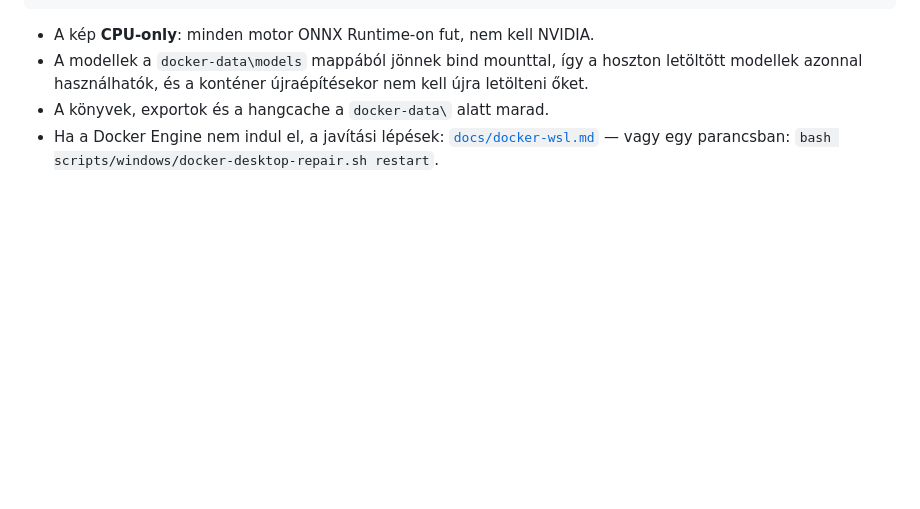
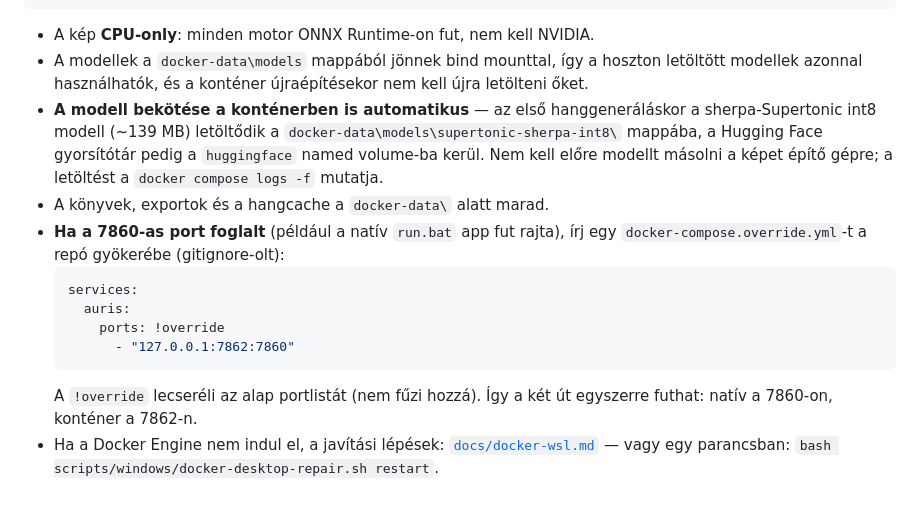
Before and after one commit to gaiagent0/Auris, a Markdown page: docs/HASZNÁLATI-ÚTMUTATÓ.md, the part around the change. GitHub-like rendering; blank space fills up the shorter version.

````diff
--- a/docs/HASZNÁLATI-ÚTMUTATÓ.md
+++ b/docs/HASZNÁLATI-ÚTMUTATÓ.md
@@ -186,7 +186,23 @@ docker compose up -d --build
 - A modellek a `docker-data\models` mappából jönnek bind mounttal, így a
   hoszton letöltött modellek azonnal használhatók, és a konténer újraépítésekor
   nem kell újra letölteni őket.
+- **A modell bekötése a konténerben is automatikus** — az első hanggeneráláskor
+  a sherpa-Supertonic int8 modell (~139 MB) letöltődik a
+  `docker-data\models\supertonic-sherpa-int8\` mappába, a Hugging Face
+  gyorsítótár pedig a `huggingface` named volume-ba kerül. Nem kell előre
+  modellt másolni a képet építő gépre; a letöltést a `docker compose logs -f`
+  mutatja.
 - A könyvek, exportok és a hangcache a `docker-data\` alatt marad.
+- **Ha a 7860-as port foglalt** (például a natív `run.bat` app fut rajta),
+  írj egy `docker-compose.override.yml`-t a repó gyökerébe (gitignore-olt):
+  ```yaml
+  services:
+    auris:
+      ports: !override
+        - "127.0.0.1:7862:7860"
+  ```
+  A `!override` lecseréli az alap portlistát (nem fűzi hozzá). Így a két út
+  egyszerre futhat: natív a 7860-on, konténer a 7862-n.
 - Ha a Docker Engine nem indul el, a javítási lépések:
   [`docs/docker-wsl.md`](docker-wsl.md) — vagy egy parancsban:
   `bash scripts/windows/docker-desktop-repair.sh restart`.
````
Also changed, not shown: CHANGELOG.md (+17 -0 lines).
